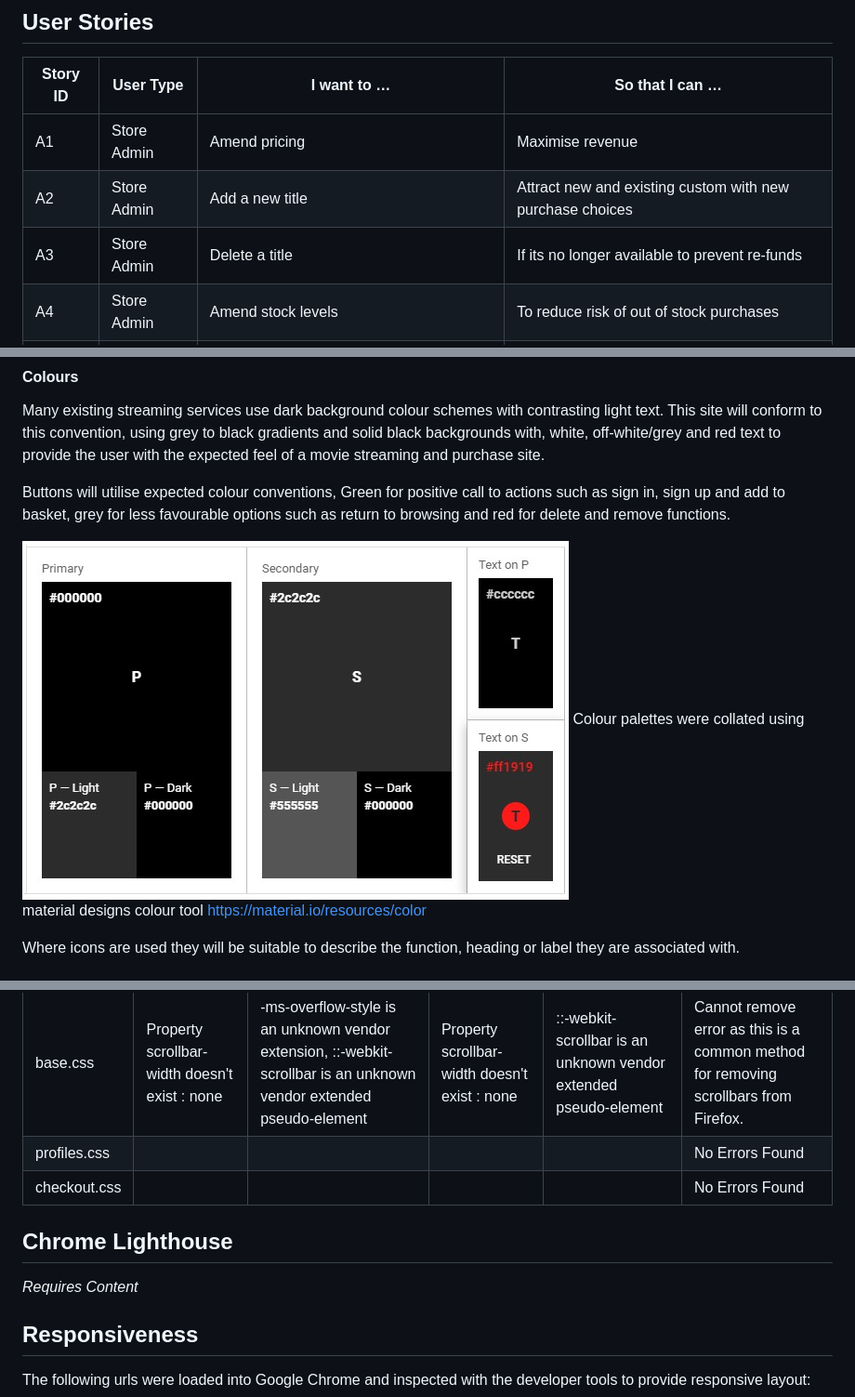
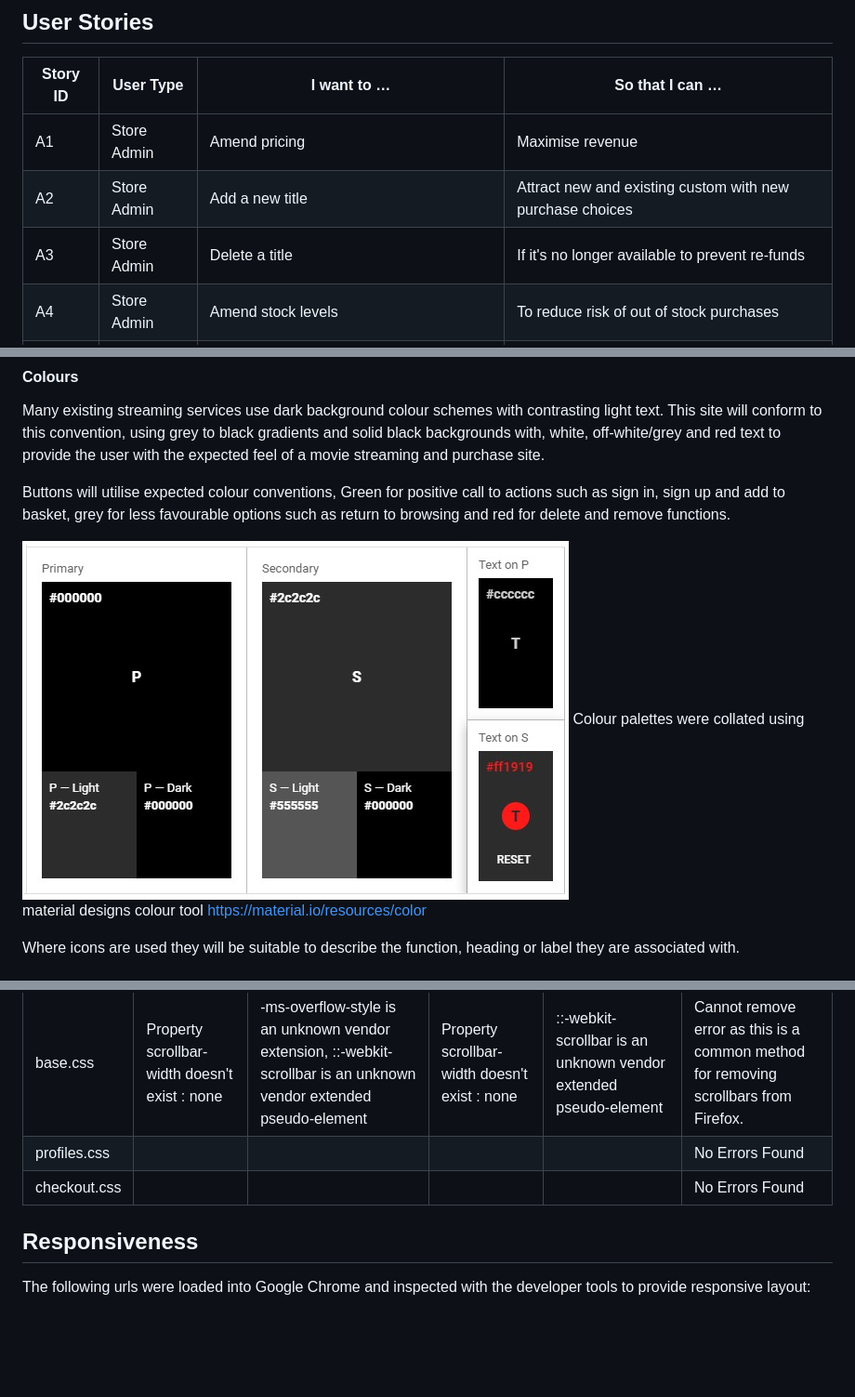
Before and after one commit to KWSNick/filmnight, a Markdown page: README.md, 3 parts joined by grey strips. Shown: that part at 93% size. GitHub-like rendering; blank space fills up the shorter version.

```diff
--- a/README.md
+++ b/README.md
@@ -34,7 +34,7 @@ a real service.
 |---------|----------|------------|----------------|
 A1|Store Admin|Amend pricing|Maximise revenue|
 A2|Store Admin|Add a new title|Attract new and existing custom with new purchase choices|
-A3|Store Admin|Delete a title|If its no longer available to prevent re-funds|
+A3|Store Admin|Delete a title|If it's no longer available to prevent re-funds|
 A4|Store Admin|Amend stock levels|To reduce risk of out of stock purchases|
 A5|Store Admin|Have an automated stock reduction on successful order|Minimise manual stock management|
 S1|Shopper|See all titles|Make a choice on what to purchase|
@@ -242,7 +242,7 @@ to provide the user with the expected feel of a movie streaming and purchase sit
 Buttons will utilise expected colour conventions, Green for positive call to actions such as sign in, sign up and add to
 basket, grey for less favourable options such as return to browsing and red for delete and remove functions.
 
-![Planned Colour Pallette](media/plannedColorPallette.jpg)
+![Planned Colour Palette](media/plannedColorPalette.jpg)
 Colour palettes were collated using material designs colour tool https://material.io/resources/color
 
 Where icons are used they will be suitable to describe the function, heading or label they are associated with.
@@ -441,9 +441,6 @@ Each css file was run through the [W3C CSS Validator](https://jigsaw.w3.org/css-
 |profiles.css| | | | |No Errors Found|
 |checkout.css| | | | |No Errors Found|
 
-## Chrome Lighthouse
-*Requires Content*
-
 ## Responsiveness
 The following urls were loaded into Google Chrome and inspected with the developer tools to provide responsive layout:
 - accounts/login/
```
Also changed, not shown: other parts of README.md (+48 -7 lines), media/jsonUpdate.jpg (added), media/plannedColorPalette.jpg (renamed from media/plannedColorPallette.jpg).
